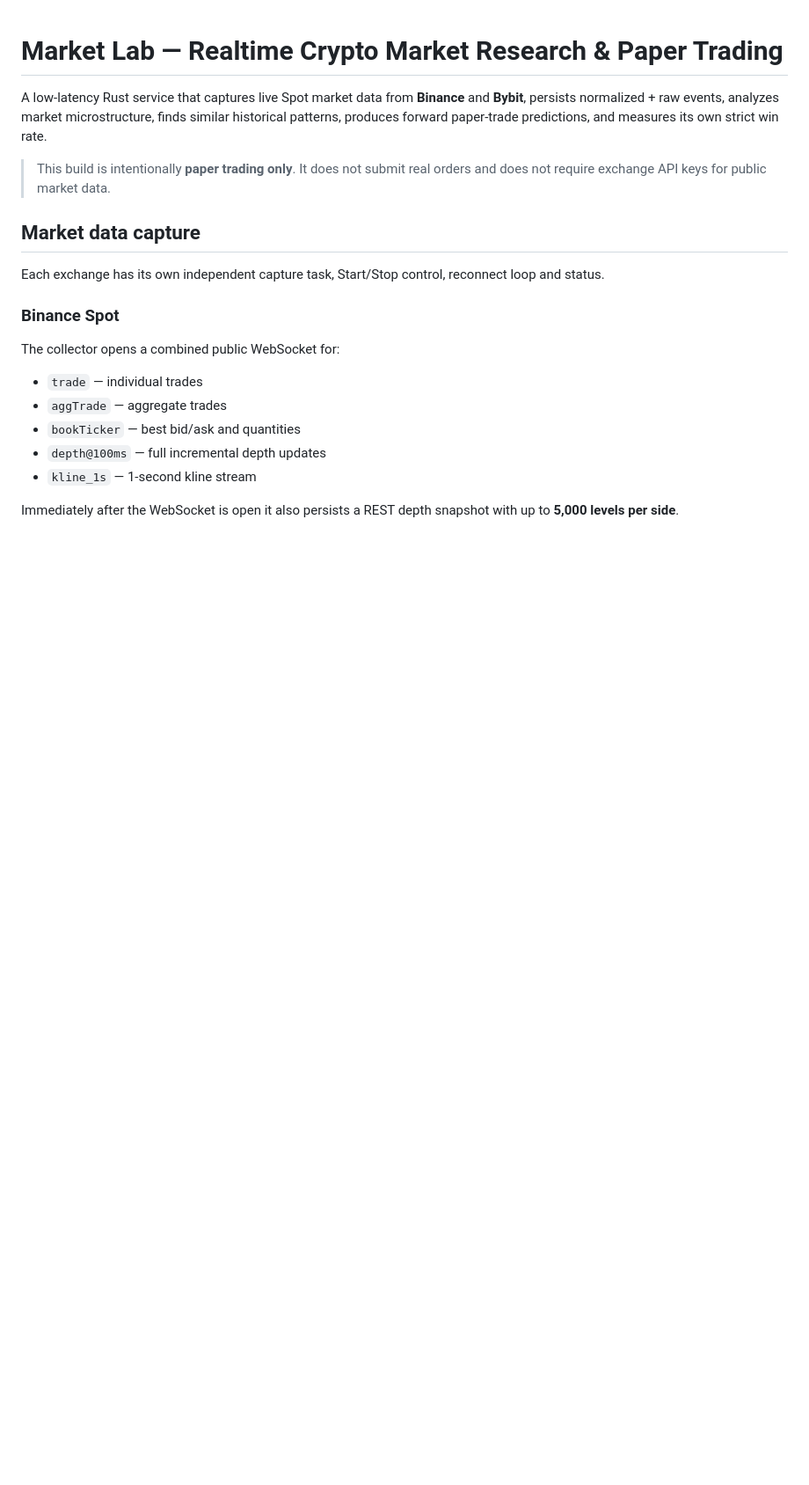
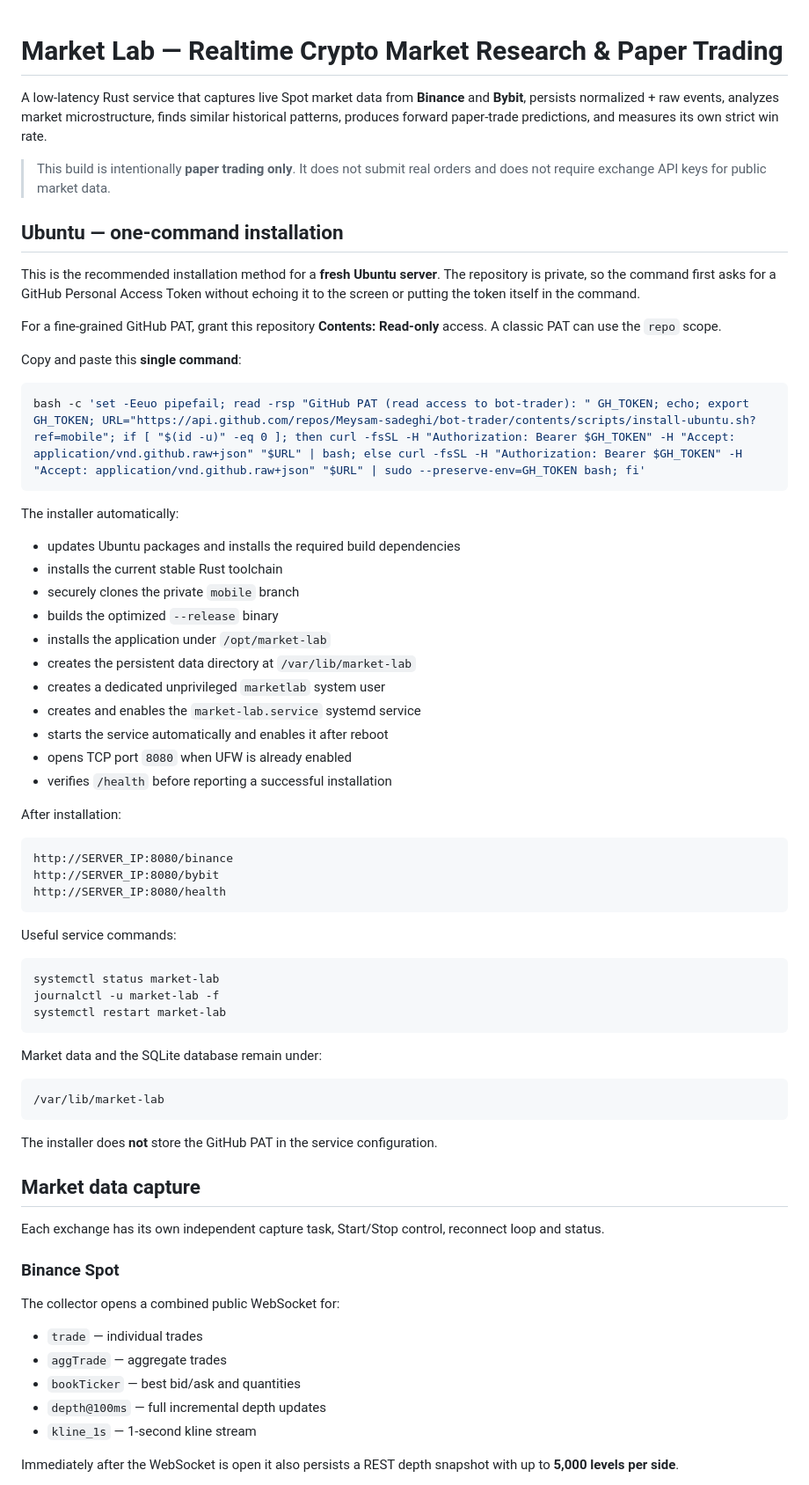
Before and after one commit to Meysam-sadeghi/bot-trader, a Markdown page: README.md, the part around the change. Shown at 88% size. Rendered like a GitHub page; blank space fills up the shorter version.

Commit message:
docs: add one-command fresh Ubuntu installation

````diff
--- a/README.md
+++ b/README.md
@@ -3,6 +3,57 @@
 A low-latency Rust service that captures live Spot market data from **Binance** and **Bybit**, persists normalized + raw events, analyzes market microstructure, finds similar historical patterns, produces forward paper-trade predictions, and measures its own strict win rate.
 
 > This build is intentionally **paper trading only**. It does not submit real orders and does not require exchange API keys for public market data.
+
+
+## Ubuntu — one-command installation
+
+This is the recommended installation method for a **fresh Ubuntu server**. The repository is private, so the command first asks for a GitHub Personal Access Token without echoing it to the screen or putting the token itself in the command.
+
+For a fine-grained GitHub PAT, grant this repository **Contents: Read-only** access. A classic PAT can use the `repo` scope.
+
+Copy and paste this **single command**:
+
+```bash
+bash -c 'set -Eeuo pipefail; read -rsp "GitHub PAT (read access to bot-trader): " GH_TOKEN; echo; export GH_TOKEN; URL="https://api.github.com/repos/Meysam-sadeghi/bot-trader/contents/scripts/install-ubuntu.sh?ref=mobile"; if [ "$(id -u)" -eq 0 ]; then curl -fsSL -H "Authorization: Bearer $GH_TOKEN" -H "Accept: application/vnd.github.raw+json" "$URL" | bash; else curl -fsSL -H "Authorization: Bearer $GH_TOKEN" -H "Accept: application/vnd.github.raw+json" "$URL" | sudo --preserve-env=GH_TOKEN bash; fi'
+```
+
+The installer automatically:
+
+- updates Ubuntu packages and installs the required build dependencies
+- installs the current stable Rust toolchain
+- securely clones the private `mobile` branch
+- builds the optimized `--release` binary
+- installs the application under `/opt/market-lab`
+- creates the persistent data directory at `/var/lib/market-lab`
+- creates a dedicated unprivileged `marketlab` system user
+- creates and enables the `market-lab.service` systemd service
+- starts the service automatically and enables it after reboot
+- opens TCP port `8080` when UFW is already enabled
+- verifies `/health` before reporting a successful installation
+
+After installation:
+
+```
+http://SERVER_IP:8080/binance
+http://SERVER_IP:8080/bybit
+http://SERVER_IP:8080/health
+```
+
+Useful service commands:
+
+```bash
+systemctl status market-lab
+journalctl -u market-lab -f
+systemctl restart market-lab
+```
+
+Market data and the SQLite database remain under:
+
+```
+/var/lib/market-lab
+```
+
+The installer does **not** store the GitHub PAT in the service configuration.
 
 ## Market data capture
 
````
